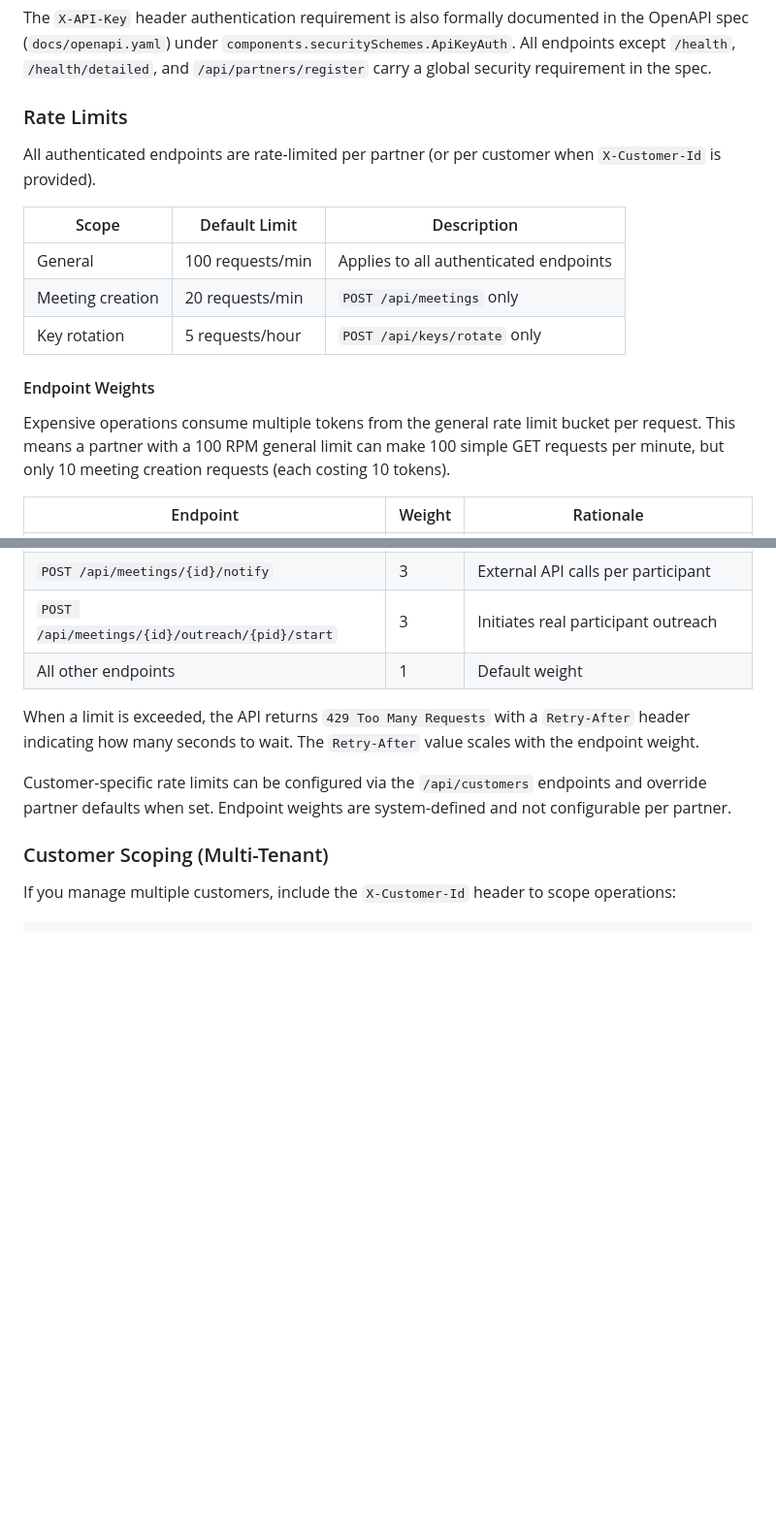
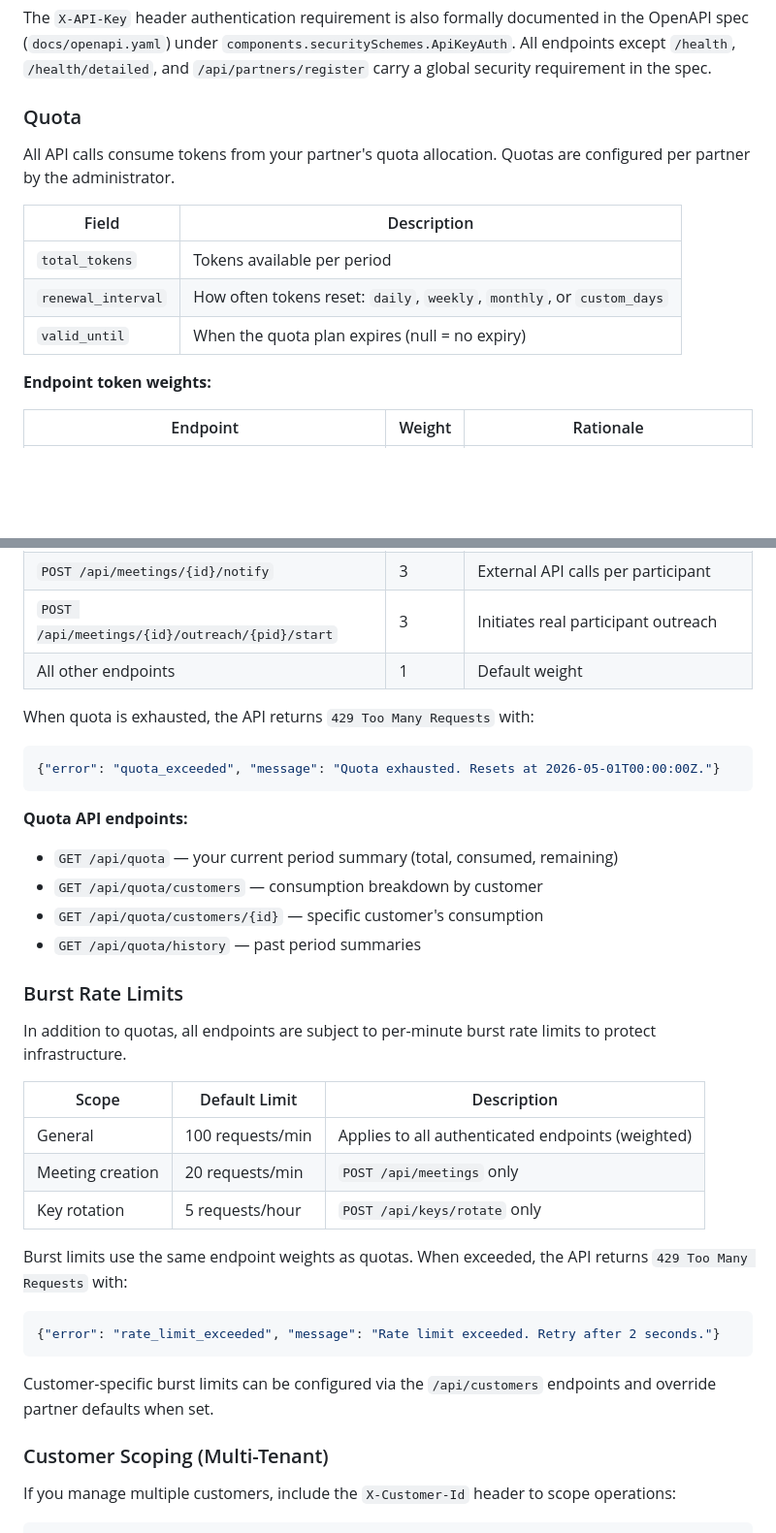
Before and after one commit to frankghe/meetr-partner-sdk, a Markdown page: docs/integration_guide.md, 2 parts joined by grey strips. Shown at 97% size. Drawn GitHub-style; blank space fills up the shorter version.

Commit message:
docs: rewrite rate limits section as quota + burst rate limits
Document persistent quota system (token allocations, endpoint weights,
quota API endpoints) and burst rate limits (per-minute protection).
Two distinct 429 error types: quota_exceeded and rate_limit_exceeded.

Co-Authored-By: Claude Opus 4.6 (1M context) <noreply@anthropic.com>

````diff
--- a/docs/integration_guide.md
+++ b/docs/integration_guide.md
@@ -55,19 +55,17 @@ API keys are scoped to your partner account. You can only access meetings and da
 
 The `X-API-Key` header authentication requirement is also formally documented in the OpenAPI spec (`docs/openapi.yaml`) under `components.securitySchemes.ApiKeyAuth`. All endpoints except `/health`, `/health/detailed`, and `/api/partners/register` carry a global security requirement in the spec.
 
-### Rate Limits
+### Quota
 
-All authenticated endpoints are rate-limited per partner (or per customer when `X-Customer-Id` is provided).
+All API calls consume tokens from your partner's quota allocation. Quotas are configured per partner by the administrator.
 
-| Scope | Default Limit | Description |
-|-------|--------------|-------------|
-| General | 100 requests/min | Applies to all authenticated endpoints |
-| Meeting creation | 20 requests/min | `POST /api/meetings` only |
-| Key rotation | 5 requests/hour | `POST /api/keys/rotate` only |
+| Field | Description |
+|-------|-------------|
+| `total_tokens` | Tokens available per period |
+| `renewal_interval` | How often tokens reset: `daily`, `weekly`, `monthly`, or `custom_days` |
+| `valid_until` | When the quota plan expires (null = no expiry) |
 
-#### Endpoint Weights
-
-Expensive operations consume multiple tokens from the general rate limit bucket per request. This means a partner with a 100 RPM general limit can make 100 simple GET requests per minute, but only 10 meeting creation requests (each costing 10 tokens).
+**Endpoint token weights:**
 
 | Endpoint | Weight | Rationale |
 |----------|--------|-----------|
@@ -78,9 +76,33 @@ Expensive operations consume multiple tokens from the general rate limit bucket
 | `POST /api/meetings/{id}/outreach/{pid}/start` | 3 | Initiates real participant outreach |
 | All other endpoints | 1 | Default weight |
 
-When a limit is exceeded, the API returns `429 Too Many Requests` with a `Retry-After` header indicating how many seconds to wait. The `Retry-After` value scales with the endpoint weight.
+When quota is exhausted, the API returns `429 Too Many Requests` with:
+```json
+{"error": "quota_exceeded", "message": "Quota exhausted. Resets at 2026-05-01T00:00:00Z."}
+```
 
-Customer-specific rate limits can be configured via the `/api/customers` endpoints and override partner defaults when set. Endpoint weights are system-defined and not configurable per partner.
+**Quota API endpoints:**
+- `GET /api/quota` — your current period summary (total, consumed, remaining)
+- `GET /api/quota/customers` — consumption breakdown by customer
+- `GET /api/quota/customers/{id}` — specific customer's consumption
+- `GET /api/quota/history` — past period summaries
+
+### Burst Rate Limits
+
+In addition to quotas, all endpoints are subject to per-minute burst rate limits to protect infrastructure.
+
+| Scope | Default Limit | Description |
+|-------|--------------|-------------|
+| General | 100 requests/min | Applies to all authenticated endpoints (weighted) |
+| Meeting creation | 20 requests/min | `POST /api/meetings` only |
+| Key rotation | 5 requests/hour | `POST /api/keys/rotate` only |
+
+Burst limits use the same endpoint weights as quotas. When exceeded, the API returns `429 Too Many Requests` with:
+```json
+{"error": "rate_limit_exceeded", "message": "Rate limit exceeded. Retry after 2 seconds."}
+```
+
+Customer-specific burst limits can be configured via the `/api/customers` endpoints and override partner defaults when set.
 
 ### Customer Scoping (Multi-Tenant)
 
````
